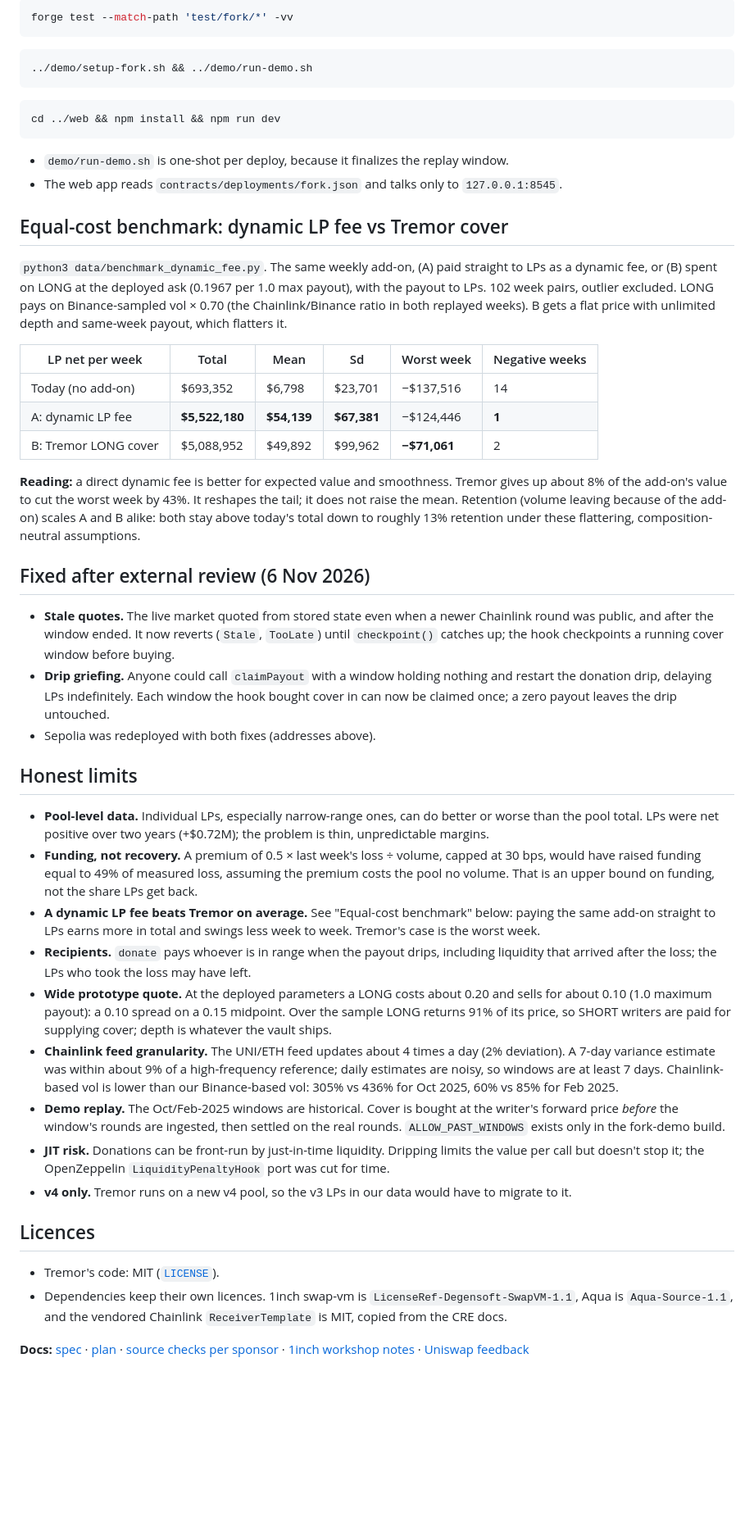
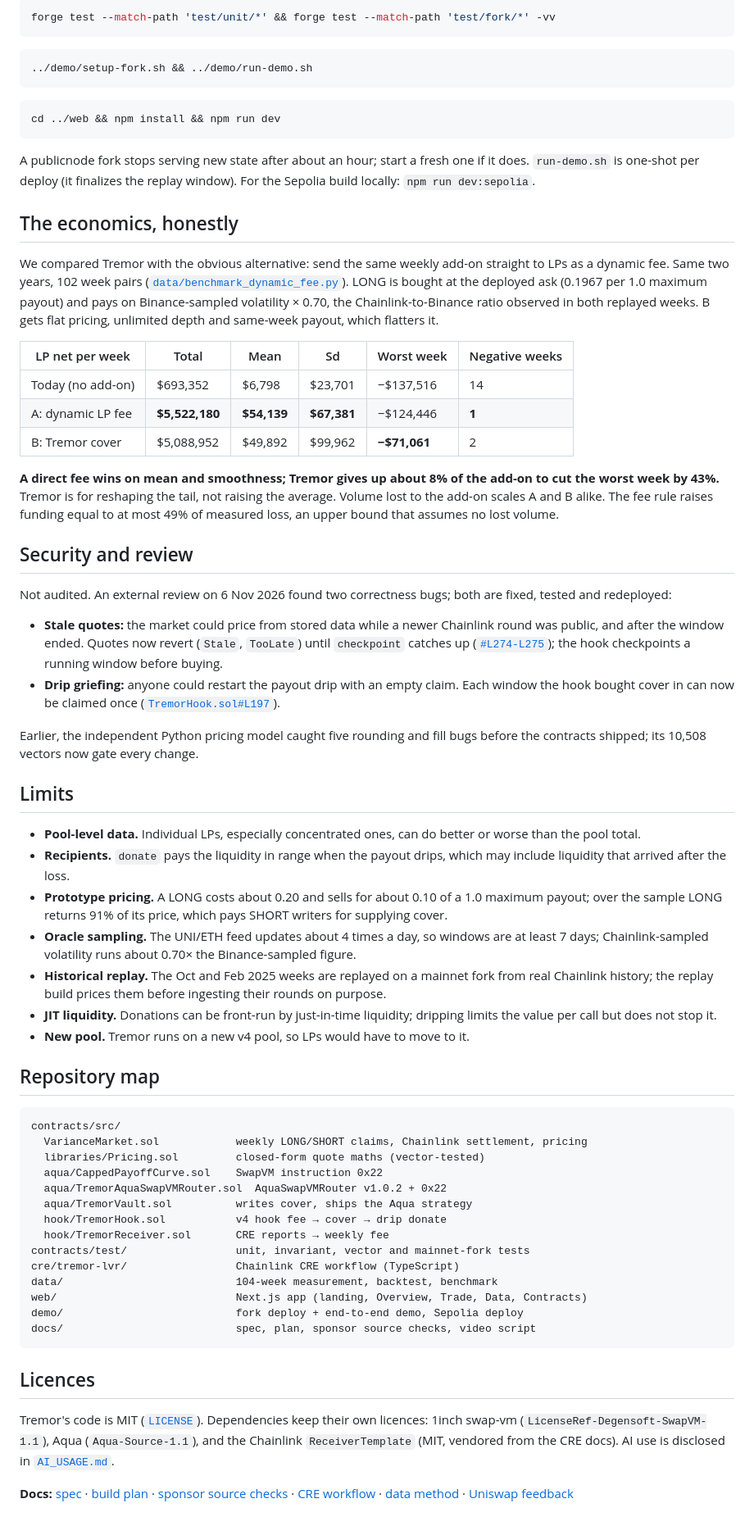
Before and after one commit to zeel991/tremor-mumbai, a Markdown page: README.md, the part around one of its changes. Shown at 82% size. Drawn GitHub-style; blank space fills up the shorter version.

````diff
--- a/README.md
+++ b/README.md
@@ -106,7 +162,7 @@ anvil --fork-url <ethereum archive rpc> --chain-id 1 --compute-units-per-second
 ```
 
 ```bash
-forge test --match-path 'test/fork/*' -vv
+forge test --match-path 'test/unit/*' && forge test --match-path 'test/fork/*' -vv
 ```
 
 ```bash
@@ -117,39 +173,59 @@ forge test --match-path 'test/fork/*' -vv
 cd ../web && npm install && npm run dev
 ```
 
-- `demo/run-demo.sh` is one-shot per deploy, because it finalizes the replay window.
-- The web app reads `contracts/deployments/fork.json` and talks only to `127.0.0.1:8545`.
+A publicnode fork stops serving new state after about an hour; start a fresh one if it does. `run-demo.sh` is one-shot per deploy (it finalizes the replay window). For the Sepolia build locally: `npm run dev:sepolia`.
 
-## Equal-cost benchmark: dynamic LP fee vs Tremor cover
+## The economics, honestly
 
-`python3 data/benchmark_dynamic_fee.py`. The same weekly add-on, (A) paid straight to LPs as a dynamic fee, or (B) spent on LONG at the deployed ask (0.1967 per 1.0 max payout), with the payout to LPs. 102 week pairs, outlier excluded. LONG pays on Binance-sampled vol × 0.70 (the Chainlink/Binance ratio in both replayed weeks). B gets a flat price with unlimited depth and same-week payout, which flatters it.
+We compared Tremor with the obvious alternative: send the same weekly add-on straight to LPs as a dynamic fee. Same two years, 102 week pairs ([`data/benchmark_dynamic_fee.py`](data/benchmark_dynamic_fee.py)). LONG is bought at the deployed ask (0.1967 per 1.0 maximum payout) and pays on Binance-sampled volatility × 0.70, the Chainlink-to-Binance ratio observed in both replayed weeks. B gets flat pricing, unlimited depth and same-week payout, which flatters it.
 
 | LP net per week | Total | Mean | Sd | Worst week | Negative weeks |
 |---|---|---|---|---|---|
 | Today (no add-on) | $693,352 | $6,798 | $23,701 | −$137,516 | 14 |
 | A: dynamic LP fee | **$5,522,180** | **$54,139** | **$67,381** | −$124,446 | **1** |
-| B: Tremor LONG cover | $5,088,952 | $49,892 | $99,962 | **−$71,061** | 2 |
+| B: Tremor cover | $5,088,952 | $49,892 | $99,962 | **−$71,061** | 2 |
 
-**Reading:** a direct dynamic fee is better for expected value and smoothness. Tremor gives up about 8% of the add-on's value to cut the worst week by 43%. It reshapes the tail; it does not raise the mean. Retention (volume leaving because of the add-on) scales A and B alike: both stay above today's total down to roughly 13% retention under these flattering, composition-neutral assumptions.
+**A direct fee wins on mean and smoothness; Tremor gives up about 8% of the add-on to cut the worst week by 43%.** Tremor is for reshaping the tail, not raising the average. Volume lost to the add-on scales A and B alike. The fee rule raises funding equal to at most 49% of measured loss, an upper bound that assumes no lost volume.
 
-## Fixed after external review (6 Nov 2026)
-- **Stale quotes.** The live market quoted from stored state even when a newer Chainlink round was public, and after the window ended. It now reverts (`Stale`, `TooLate`) until `checkpoint()` catches up; the hook checkpoints a running cover window before buying.
-- **Drip griefing.** Anyone could call `claimPayout` with a window holding nothing and restart the donation drip, delaying LPs indefinitely. Each window the hook bought cover in can now be claimed once; a zero payout leaves the drip untouched.
-- Sepolia was redeployed with both fixes (addresses above).
+## Security and review
 
-## Honest limits
-- **Pool-level data.** Individual LPs, especially narrow-range ones, can do better or worse than the pool total. LPs were net positive over two years (+$0.72M); the problem is thin, unpredictable margins.
-- **Funding, not recovery.** A premium of 0.5 × last week's loss ÷ volume, capped at 30 bps, would have raised funding equal to 49% of measured loss, assuming the premium costs the pool no volume. That is an upper bound on funding, not the share LPs get back.
-- **A dynamic LP fee beats Tremor on average.** See "Equal-cost benchmark" below: paying the same add-on straight to LPs earns more in total and swings less week to week. Tremor's case is the worst week.
-- **Recipients.** `donate` pays whoever is in range when the payout drips, including liquidity that arrived after the loss; the LPs who took the loss may have left.
-- **Wide prototype quote.** At the deployed parameters a LONG costs about 0.20 and sells for about 0.10 (1.0 maximum payout): a 0.10 spread on a 0.15 midpoint. Over the sample LONG returns 91% of its price, so SHORT writers are paid for supplying cover; depth is whatever the vault ships.
-- **Chainlink feed granularity.** The UNI/ETH feed updates about 4 times a day (2% deviation). A 7-day variance estimate was within about 9% of a high-frequency reference; daily estimates are noisy, so windows are at least 7 days. Chainlink-based vol is lower than our Binance-based vol: 305% vs 436% for Oct 2025, 60% vs 85% for Feb 2025.
-- **Demo replay.** The Oct/Feb-2025 windows are historical. Cover is bought at the writer's forward price *before* the window's rounds are ingested, then settled on the real rounds. `ALLOW_PAST_WINDOWS` exists only in the fork-demo build.
-- **JIT risk.** Donations can be front-run by just-in-time liquidity. Dripping limits the value per call but doesn't stop it; the OpenZeppelin `LiquidityPenaltyHook` port was cut for time.
-- **v4 only.** Tremor runs on a new v4 pool, so the v3 LPs in our data would have to migrate to it.
+Not audited. An external review on 6 Nov 2026 found two correctness bugs; both are fixed, tested and redeployed:
+- **Stale quotes:** the market could price from stored data while a newer Chainlink round was public, and after the window ended. Quotes now revert (`Stale`, `TooLate`) until `checkpoint` catches up ([`#L274-L275`](contracts/src/VarianceMarket.sol#L274-L275)); the hook checkpoints a running window before buying.
+- **Drip griefing:** anyone could restart the payout drip with an empty claim. Each window the hook bought cover in can now be claimed once ([`TremorHook.sol#L197`](contracts/src/hook/TremorHook.sol#L197)).
+
+Earlier, the independent Python pricing model caught five rounding and fill bugs before the contracts shipped; its 10,508 vectors now gate every change.
+
+## Limits
+
+- **Pool-level data.** Individual LPs, especially concentrated ones, can do better or worse than the pool total.
+- **Recipients.** `donate` pays the liquidity in range when the payout drips, which may include liquidity that arrived after the loss.
+- **Prototype pricing.** A LONG costs about 0.20 and sells for about 0.10 of a 1.0 maximum payout; over the sample LONG returns 91% of its price, which pays SHORT writers for supplying cover.
+- **Oracle sampling.** The UNI/ETH feed updates about 4 times a day, so windows are at least 7 days; Chainlink-sampled volatility runs about 0.70× the Binance-sampled figure.
+- **Historical replay.** The Oct and Feb 2025 weeks are replayed on a mainnet fork from real Chainlink history; the replay build prices them before ingesting their rounds on purpose.
+- **JIT liquidity.** Donations can be front-run by just-in-time liquidity; dripping limits the value per call but does not stop it.
+- **New pool.** Tremor runs on a new v4 pool, so LPs would have to move to it.
+
+## Repository map
+
+```
+contracts/src/
+  VarianceMarket.sol            weekly LONG/SHORT claims, Chainlink settlement, pricing
+  libraries/Pricing.sol         closed-form quote maths (vector-tested)
+  aqua/CappedPayoffCurve.sol    SwapVM instruction 0x22
+  aqua/TremorAquaSwapVMRouter.sol  AquaSwapVMRouter v1.0.2 + 0x22
+  aqua/TremorVault.sol          writes cover, ships the Aqua strategy
+  hook/TremorHook.sol           v4 hook fee → cover → drip donate
+  hook/TremorReceiver.sol       CRE reports → weekly fee
+contracts/test/                 unit, invariant, vector and mainnet-fork tests
+cre/tremor-lvr/                 Chainlink CRE workflow (TypeScript)
+data/                           104-week measurement, backtest, benchmark
+web/                            Next.js app (landing, Overview, Trade, Data, Contracts)
+demo/                           fork deploy + end-to-end demo, Sepolia deploy
+docs/                           spec, plan, sponsor source checks, video script
+```
 
 ## Licences
-- Tremor's code: MIT ([`LICENSE`](LICENSE)).
-- Dependencies keep their own licences. 1inch swap-vm is `LicenseRef-Degensoft-SwapVM-1.1`, Aqua is `Aqua-Source-1.1`, and the vendored Chainlink `ReceiverTemplate` is MIT, copied from the CRE docs.
 
-**Docs:** [spec](docs/spec.md) · [plan](docs/tremor_mumbai_plan.md) · [source checks per sponsor](docs/research/) · [1inch workshop notes](docs/1inch_workshop/notes.md) · [Uniswap feedback](FEEDBACK.md)
+Tremor's code is MIT ([`LICENSE`](LICENSE)). Dependencies keep their own licences: 1inch swap-vm (`LicenseRef-Degensoft-SwapVM-1.1`), Aqua (`Aqua-Source-1.1`), and the Chainlink `ReceiverTemplate` (MIT, vendored from the CRE docs). AI use is disclosed in [`AI_USAGE.md`](AI_USAGE.md).
+
+**Docs:** [spec](docs/spec.md) · [build plan](docs/tremor_mumbai_plan.md) · [sponsor source checks](docs/research/) · [CRE workflow](cre/README.md) · [data method](data/README.md) · [Uniswap feedback](FEEDBACK.md)
````
Also changed, not shown: other parts of README.md (+132 -76 lines), docs/img/app-contracts.jpg (added), docs/img/fork-overview.jpg (added), docs/img/fork-trade.jpg (added), docs/img/landing-hero.jpg (added), docs/img/landing-problem.jpg (added).
